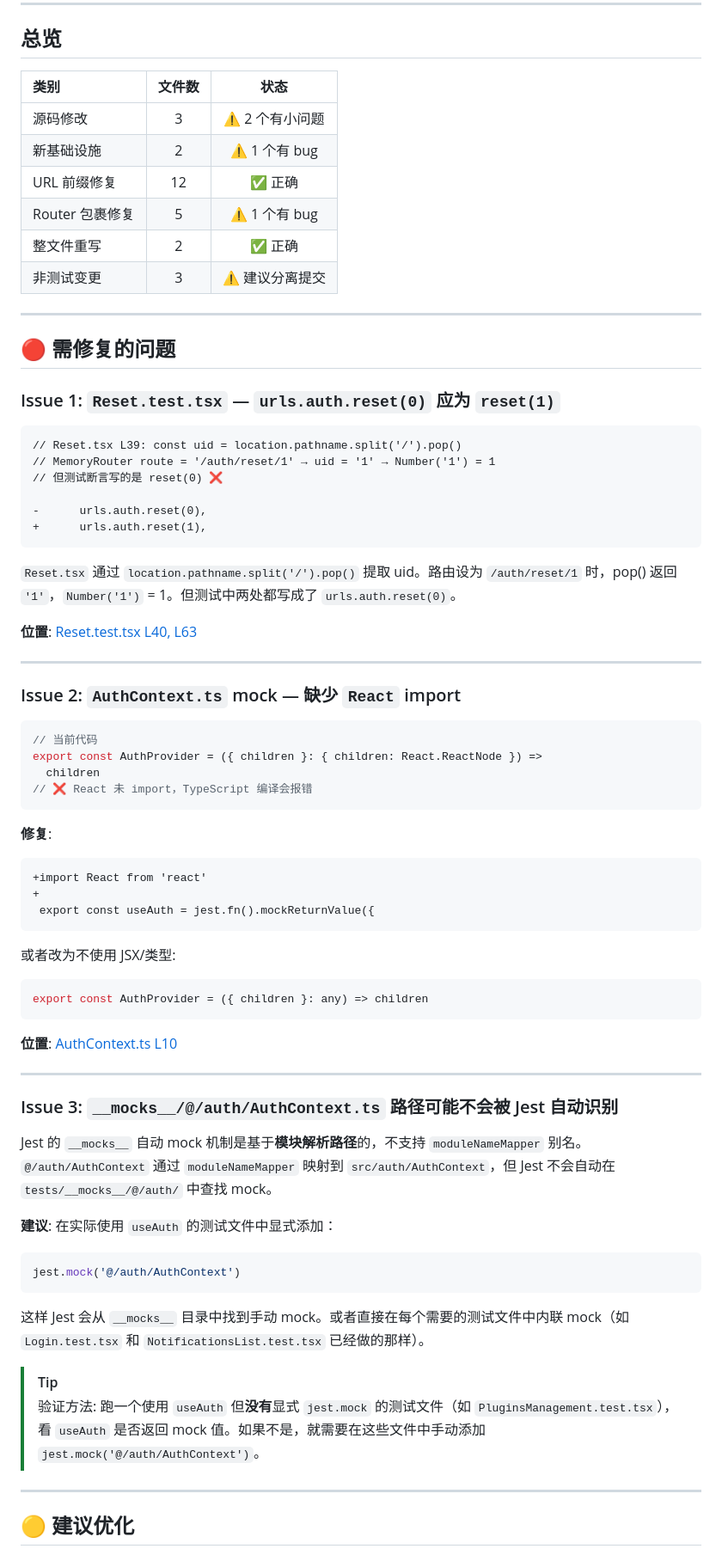
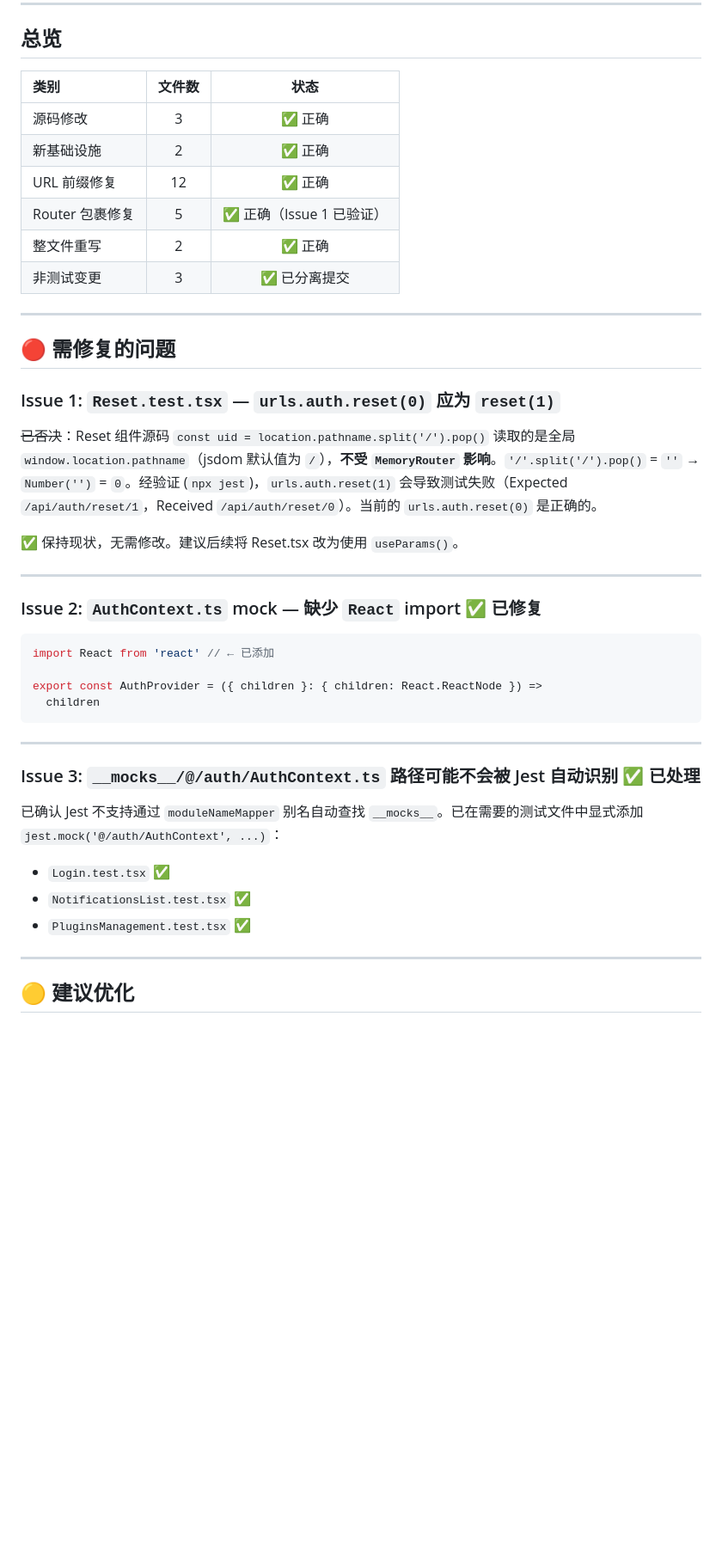
Before and after one commit to feifei2005/blessing-skin-server, a Markdown page: walkthrough.md, the part around one of its changes. Shown at 86% size. GitHub-like rendering; blank space fills up the shorter version.

Commit message:
docs: update walkthrough with review resolutions

````diff
--- a/walkthrough.md
+++ b/walkthrough.md
@@ -6,14 +6,14 @@
 
 ## 总览
 
-| 类别            | 文件数 |      状态       |
-| :-------------- | :----: | :-------------: |
-| 源码修改        |   3    | ⚠️ 2 个有小问题 |
-| 新基础设施      |   2    |  ⚠️ 1 个有 bug  |
-| URL 前缀修复    |   12   |     ✅ 正确     |
-| Router 包裹修复 |   5    |  ⚠️ 1 个有 bug  |
-| 整文件重写      |   2    |     ✅ 正确     |
-| 非测试变更      |   3    | ⚠️ 建议分离提交 |
+| 类别            | 文件数 |           状态            |
+| :-------------- | :----: | :-----------------------: |
+| 源码修改        |   3    |          ✅ 正确          |
+| 新基础设施      |   2    |          ✅ 正确          |
+| URL 前缀修复    |   12   |          ✅ 正确          |
+| Router 包裹修复 |   5    | ✅ 正确（Issue 1 已验证） |
+| 整文件重写      |   2    |          ✅ 正确          |
+| 非测试变更      |   3    |       ✅ 已分离提交       |
 
 ---
 
@@ -21,62 +21,30 @@
 
 ### Issue 1: `Reset.test.tsx` — `urls.auth.reset(0)` 应为 `reset(1)`
 
-```diff
-// Reset.tsx L39: const uid = location.pathname.split('/').pop()
-// MemoryRouter route = '/auth/reset/1' → uid = '1' → Number('1') = 1
-// 但测试断言写的是 reset(0) ❌
+~~已否决~~：Reset 组件源码 `const uid = location.pathname.split('/').pop()` 读取的是全局 `window.location.pathname`（jsdom 默认值为 `/`），**不受 `MemoryRouter` 影响**。`'/'.split('/').pop()` = `''` → `Number('')` = `0`。经验证 (`npx jest`)，`urls.auth.reset(1)` 会导致测试失败（Expected `/api/auth/reset/1`，Received `/api/auth/reset/0`）。当前的 `urls.auth.reset(0)` 是正确的。
 
--      urls.auth.reset(0),
-+      urls.auth.reset(1),
-```
-
-`Reset.tsx` 通过 `location.pathname.split('/').pop()` 提取 uid。路由设为 `/auth/reset/1` 时，pop() 返回 `'1'`，`Number('1')` = 1。但测试中两处都写成了 `urls.auth.reset(0)`。
-
-**位置**: [Reset.test.tsx L40, L63](file:///c:/Users/Yangg/projects/blessing-skin-server/resources/assets/tests/views/auth/Reset.test.tsx#L40)
+✅ 保持现状，无需修改。建议后续将 Reset.tsx 改为使用 `useParams()`。
 
 ---
 
-### Issue 2: `AuthContext.ts` mock — 缺少 `React` import
+### Issue 2: `AuthContext.ts` mock — 缺少 `React` import ✅ 已修复
 
 ```ts
-// 当前代码
+import React from 'react' // ← 已添加
+
 export const AuthProvider = ({ children }: { children: React.ReactNode }) =>
   children
-// ❌ React 未 import，TypeScript 编译会报错
 ```
-
-**修复**:
-
-```diff
-+import React from 'react'
-+
- export const useAuth = jest.fn().mockReturnValue({
-```
-
-或者改为不使用 JSX/类型:
-
-```ts
-export const AuthProvider = ({ children }: any) => children
-```
-
-**位置**: [AuthContext.ts L10](file:///c:/Users/Yangg/projects/blessing-skin-server/resources/assets/tests/__mocks__/@/auth/AuthContext.ts#L10)
 
 ---
 
-### Issue 3: `__mocks__/@/auth/AuthContext.ts` 路径可能不会被 Jest 自动识别
+### Issue 3: `__mocks__/@/auth/AuthContext.ts` 路径可能不会被 Jest 自动识别 ✅ 已处理
 
-Jest 的 `__mocks__` 自动 mock 机制是基于**模块解析路径**的，不支持 `moduleNameMapper` 别名。`@/auth/AuthContext` 通过 `moduleNameMapper` 映射到 `src/auth/AuthContext`，但 Jest 不会自动在 `tests/__mocks__/@/auth/` 中查找 mock。
+已确认 Jest 不支持通过 `moduleNameMapper` 别名自动查找 `__mocks__`。已在需要的测试文件中显式添加 `jest.mock('@/auth/AuthContext', ...)`：
 
-**建议**: 在实际使用 `useAuth` 的测试文件中显式添加：
-
-```ts
-jest.mock('@/auth/AuthContext')
-```
-
-这样 Jest 会从 `__mocks__` 目录中找到手动 mock。或者直接在每个需要的测试文件中内联 mock（如 `Login.test.tsx` 和 `NotificationsList.test.tsx` 已经做的那样）。
-
-> [!TIP]
-> 验证方法: 跑一个使用 `useAuth` 但**没有**显式 `jest.mock` 的测试文件（如 `PluginsManagement.test.tsx`），看 `useAuth` 是否返回 mock 值。如果不是，就需要在这些文件中手动添加 `jest.mock('@/auth/AuthContext')`。
+- `Login.test.tsx` ✅
+- `NotificationsList.test.tsx` ✅
+- `PluginsManagement.test.tsx` ✅
 
 ---
 
````
Also changed, not shown: other parts of walkthrough.md (+12 -25 lines).
